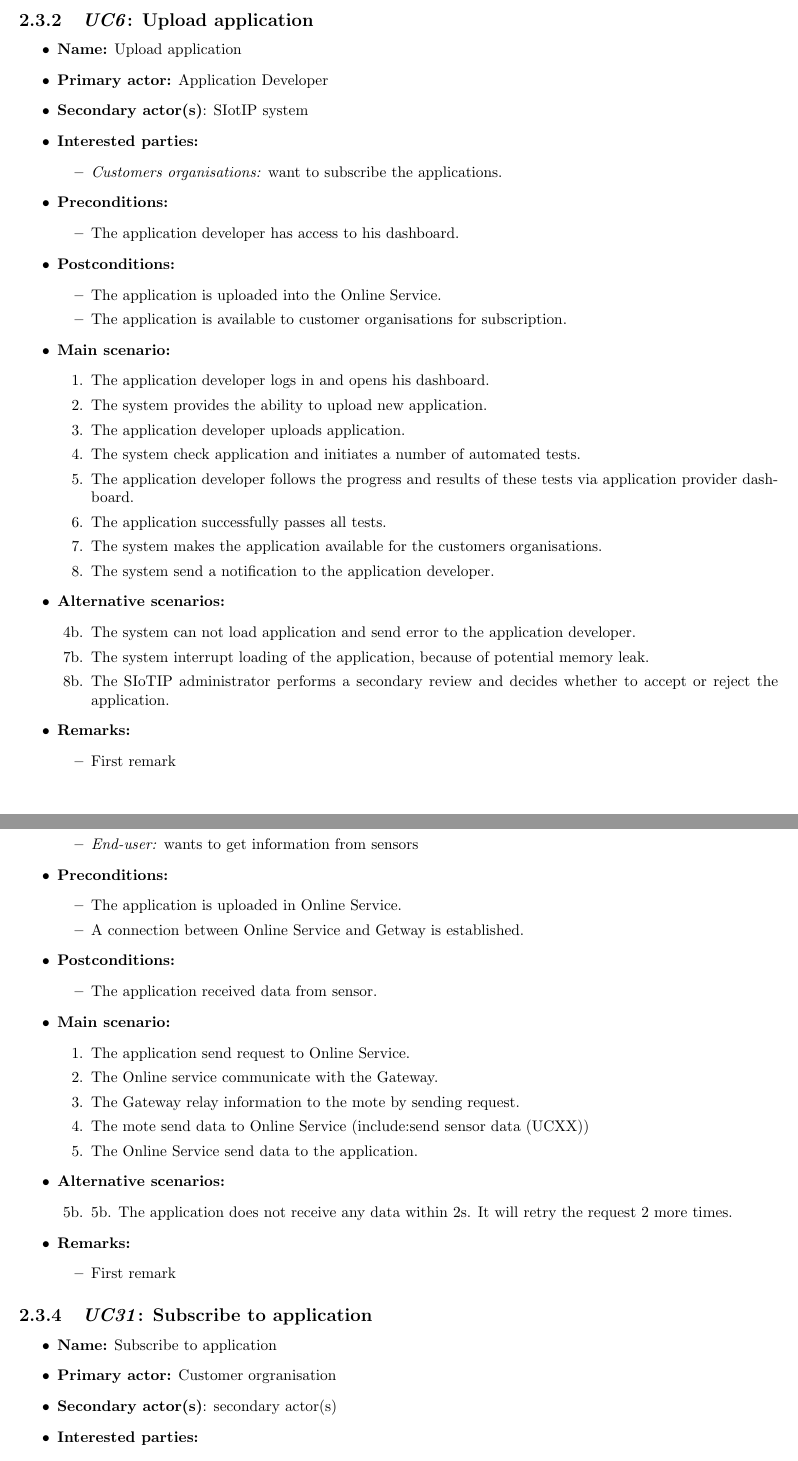
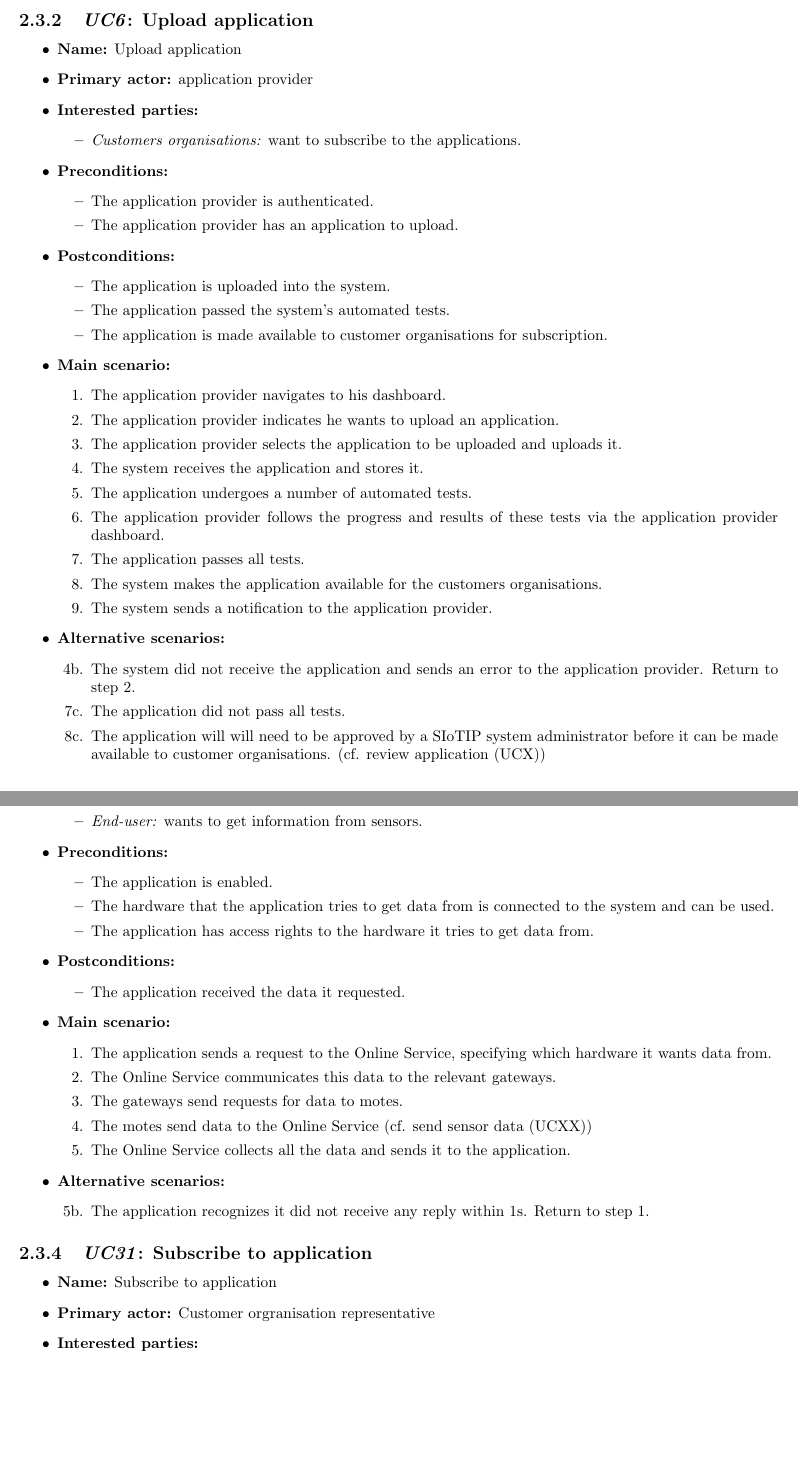
Before and after one commit to arminnh/ma1-software-architecture-assignment, a LaTeX document (part-1/report/report.tex, which reads part-1/report/use_cases.tex): two parts of pages 9 and 10 of 16, joined at a grey line, cut so that both start at the same text, the shorter picture padded with empty space. Compiled offline with pdfLaTeX.

Commit message:
finished detailed use cases

```diff
--- a/part-1/report/use_cases.tex
+++ b/part-1/report/use_cases.tex
@@ -96,51 +97,49 @@ A SIoTIP system administrator reviews and approves or declines it.
 \subsection{\emph{UC6}: Upload application}
 \begin{itemize}
     \item \textbf{Name:} Upload application
-    \item \textbf{Primary actor:} Application Developer
-    \item \textbf{Secondary actor(s)}: SIotIP system
+    \item \textbf{Primary actor:} application provider
     \item \textbf{Interested parties:}
         \begin{itemize}
-            \item \textit{Customers organisations:} want to subscribe the applications.
+            \item \textit{Customers organisations:} want to subscribe to the applications.
         \end{itemize}
 
     \item \textbf{Preconditions:}
         \begin{itemize}
-            \item The application developer has access to his dashboard.
+            \item The application provider is authenticated.
+            \item The application provider has an application to upload.
         \end{itemize}
 
     \item \textbf{Postconditions:}
         \begin{itemize}
-            \item The application is uploaded into the Online Service.
-            \item The application is available to customer organisations for subscription.
+            \item The application is uploaded into the system.
+            \item The application passed the system's automated tests.
+            \item The application is made available to customer organisations for subscription.
         \end{itemize}
 
     \item \textbf{Main scenario:}
     \begin{enumerate}
-       \item The application developer logs in and opens his dashboard.
-       \item The system provides the ability to upload new application.
-       \item The application developer uploads application.
-       \item The system check application and  initiates a number of automated tests.
-       \item The application developer follows  the  progress  and  results
-             of these tests via application provider dashboard.
-       \item The application successfully passes all tests.
+       \item The application provider navigates to his dashboard.
+       \item The application provider indicates he wants to upload an application.
+       \item The application provider selects the application to be uploaded and
+             uploads it.
+       \item The system receives the application and stores it.
+       \item The application undergoes a number of automated tests.
+       \item The application provider follows the progress and results
+             of these tests via the application provider dashboard.
+       \item The application passes all tests.
        \item The system makes the application available for the customers organisations.
-       \item The system send a notification to the application developer.
+       \item The system sends a notification to the application provider.
     \end{enumerate}
 
     \item \textbf{Alternative scenarios:}
     \begin{enumerate}
-        \item [4b.] The system can not load application and send error
-                    to the application developer.
-        \item [7b.] The system interrupt loading of the application,
-                    because of potential memory leak.
-        \item [8b.] The SIoTIP administrator performs a secondary review and decides whether to accept
-                    or reject the application.
+        \item [4b.] The system did not receive the application and sends an error
+                    to the application provider. Return to step 2.
+        \item [7c.] The application did not pass all tests.
+        \item [8c.] The application will will need to be approved by a SIoTIP
+                    system administrator before it can be made available to
+                    customer organisations. (cf. review application (UCX))
     \end{enumerate}
-
-    \item \textbf{Remarks:}
-        \begin{itemize}
-            \item First remark
-        \end{itemize}
 \end{itemize}
 
 \subsection{\emph{UC4}: Get data from sensors/actuators}
@@ -150,45 +149,43 @@ A SIoTIP system administrator reviews and approves or declines it.
     \item \textbf{Secondary actor(s)}: Online Service, Gateway, Mote
     \item \textbf{Interested parties:}
         \begin{itemize}
-            \item \textit{End-user:} wants to get information from sensors
+            \item \textit{End-user:} wants to get information from sensors.
         \end{itemize}
 
     \item \textbf{Preconditions:}
         \begin{itemize}
-            \item The application is uploaded in Online Service.
-            \item A connection between Online Service and Getway is established.
+            \item The application is enabled.
+            \item The hardware that the application tries to get data from
+                  is connected to the system and can be used.
+            \item The application has access rights to the hardware it tries to
+                  get data from.
         \end{itemize}
 
     \item \textbf{Postconditions:}
         \begin{itemize}
-            \item The application received data from sensor.
+            \item The application received the data it requested.
         \end{itemize}
 
     \item \textbf{Main scenario:}
     \begin{enumerate}
-       \item The application send request to Online Service.
-       \item The Online service communicate with the Gateway.
-       \item The Gateway relay information to the mote by sending request.
-       \item The mote send data to Online Service (include:send sensor data (UCXX))
-       \item The Online Service send data to the application.
+       \item The application sends a request to the Online Service, specifying
+             which hardware it wants data from.
+       \item The Online Service communicates this data to the relevant gateways.
+       \item The gateways send requests for data to motes.
+       \item The motes send data to the Online Service (cf. send sensor data (UCXX))
+       \item The Online Service collects all the data and sends it to the application.
     \end{enumerate}
 
     \item \textbf{Alternative scenarios:}
     \begin{enumerate}
-        \item [5b.] 5b. The application does not receive any data within 2s.
-                    It will retry the request 2 more times.
+        \item [5b.] The application recognizes it did not receive any reply within 1s.
+                    Return to step 1.
     \end{enumerate}
-
-    \item \textbf{Remarks:}
-        \begin{itemize}
-            \item First remark
-        \end{itemize}
 \end{itemize}
 
 \subsection{\emph{UC31}: Subscribe to application}
 \begin{itemize}
     \item \textbf{Name:} Subscribe to application
-    \item \textbf{Primary actor:} Customer orgranisation
-    \item \textbf{Secondary actor(s)}: secondary actor(s)
+    \item \textbf{Primary actor:} Customer orgranisation representative
     \item \textbf{Interested parties:}
         \begin{itemize}
```
Also changed, not shown: part-1/report/quality_attributes.tex (+2 -2 lines), part-1/report/report.tex (+0 -1 lines), part-1/report/use_cases.tex (51 more changed lines).
